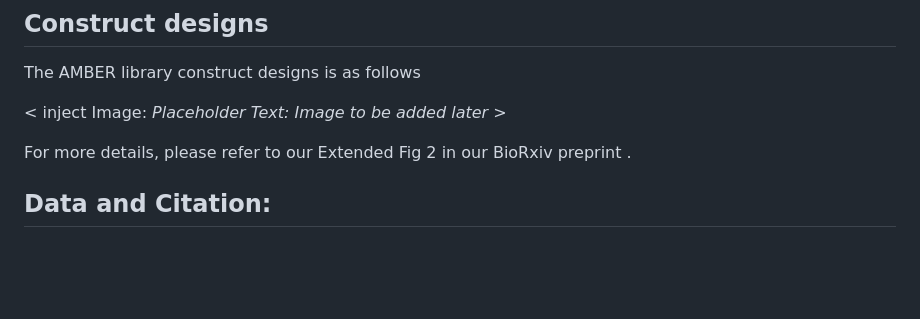
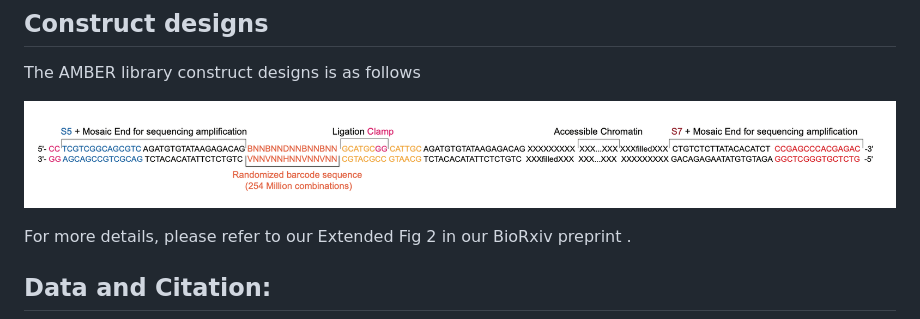
Before and after one commit to RobertT4n/AMBER, a Markdown page: README.md, the part around the change. GitHub-like rendering; pictures changed too: docs/AMBER_Construct_design.png (added); blank space fills up the shorter version.

Commit message:
Add construct design figure

```diff
--- a/README.md
+++ b/README.md
@@ -14,7 +14,7 @@ The steps of the AMBER processing pipeline from raw data generated by the Ultima
 ## Construct designs
 The AMBER library construct designs is as follows
 
-< inject Image: *Placeholder Text: Image to be added later* >
+![AMBER construct design](docs/AMBER_Construct_design.png)
 
 For more details, please refer to our Extended Fig 2 in our BioRxiv preprint <link>.
 
```
